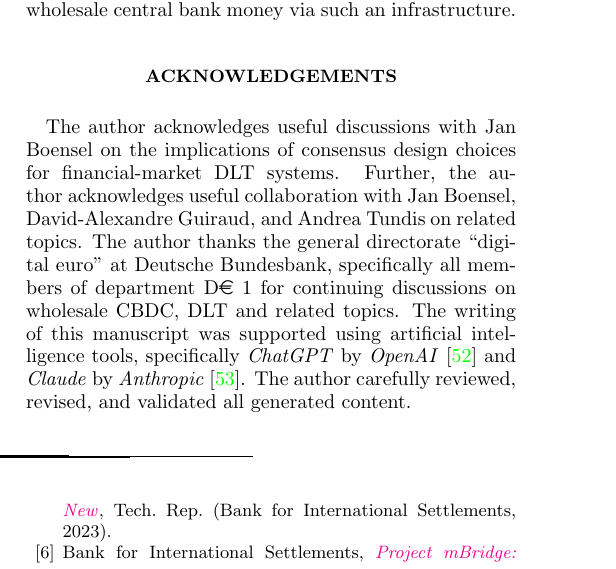
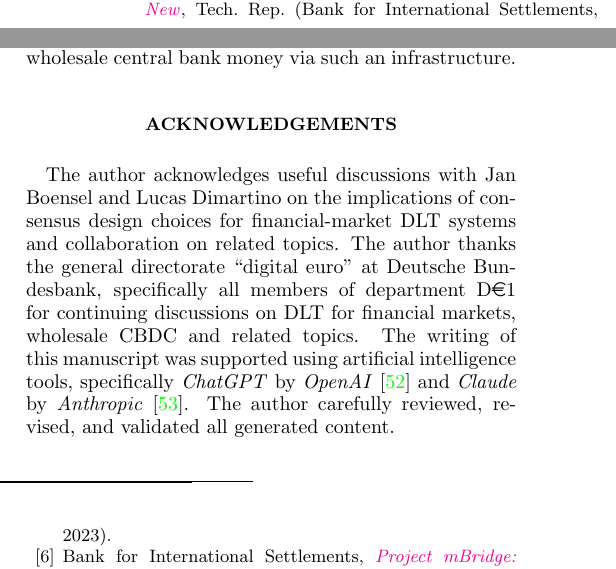
Before and after one commit to marc-win2/PoAForCommercialBankDLT, a LaTeX paper (WhyPoAfails.tex): part of one column of page 7 of 11 before the commit and two parts of the columns of page 7 of 11 after it, the two joined at a grey line, cut so that both start at the same text. The pictures show the PDF file WhyPoAfails.pdf that the author committed with the source.

Commit message:
changes in acknowledgements

```diff
--- a/WhyPoAfails.tex
+++ b/WhyPoAfails.tex
@@ -460,9 +460,8 @@ This would allow interbank settlement of high-value obligations to remain anchor
 In a setting where central banks provide such an L1, one could explore the possibility of issuing and settling in tokenized wholesale central bank money via such an infrastructure.
 
 \section*{Acknowledgements}
-The author acknowledges useful discussions with Jan Boensel on the implications of consensus design choices for financial-market DLT systems.
-Further, the author acknowledges useful collaboration with Jan Boensel, David-Alexandre Guiraud, and Andrea Tundis on related topics.
-The author thanks the general directorate ``digital euro'' at Deutsche Bundesbank, specifically all members of department D\euro{} 1 for continuing discussions on wholesale CBDC, DLT and related topics.
+The author acknowledges useful discussions with Jan Boensel and Lucas Dimartino on the implications of consensus design choices for financial-market DLT systems and collaboration on related topics.
+The author thanks the general directorate ``digital euro'' at Deutsche Bundesbank, specifically all members of department D\euro{}1 for continuing discussions on DLT for financial markets, wholesale CBDC and related topics.
 The writing of this manuscript was supported using artificial intelligence tools, specifically \textit{ChatGPT} by \textit{OpenAI} \cite{chatgpt} and \textit{Claude} by \textit{Anthropic} \cite{claude}.
 The author carefully reviewed, revised, and validated all generated content.
 
```
Also changed, not shown: WhyPoAfails.pdf.
